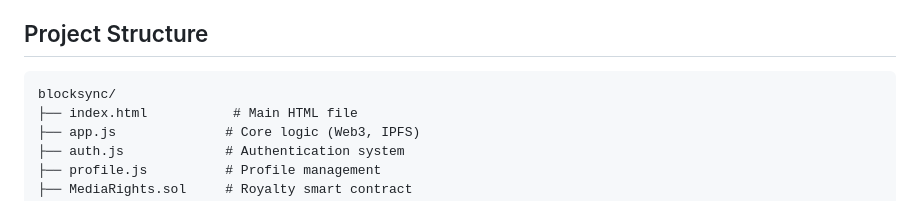
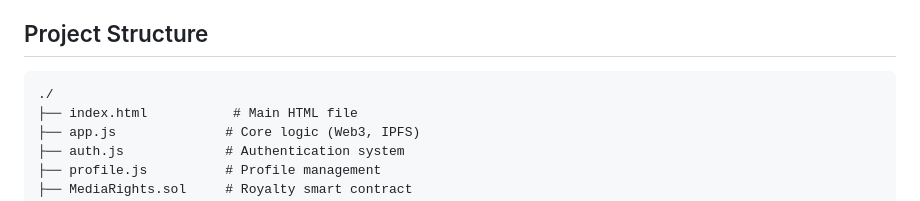
Before and after one commit to Dharmthummar/Blockchain-Media-NFT-DhaNLak, a Markdown page: README.md, the part around the change. GitHub-like rendering.

````diff
--- a/README.md
+++ b/README.md
@@ -42,7 +42,7 @@ DhaNLak-tokens are unique NFTs representing digital content ownership, visualize
 
 ## Project Structure
 ```
-blocksync/
+./
 ├── index.html           # Main HTML file
 ├── app.js              # Core logic (Web3, IPFS)
 ├── auth.js             # Authentication system
````
